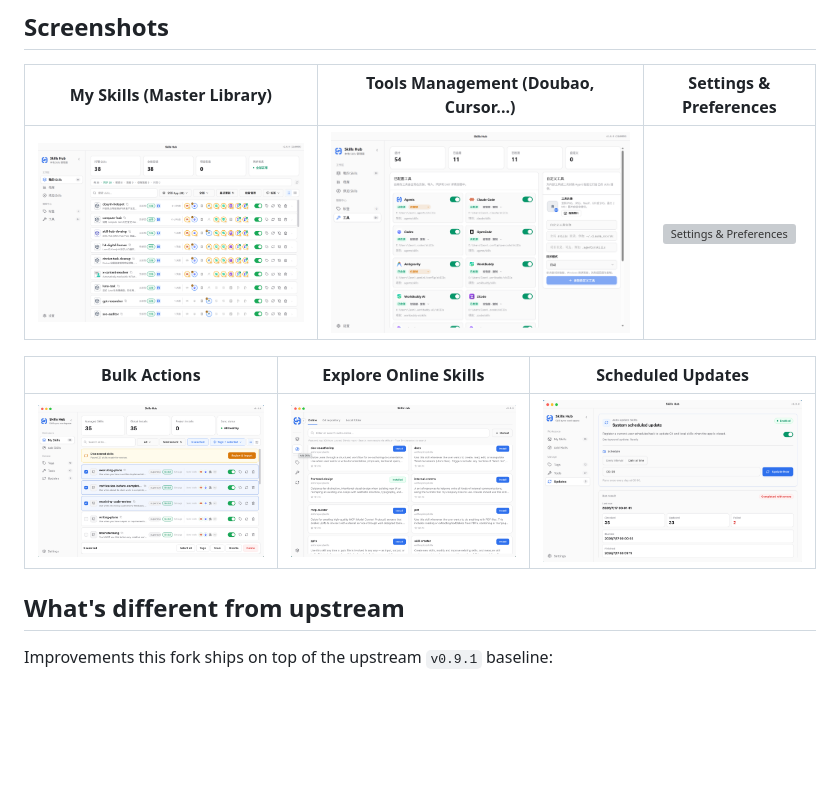
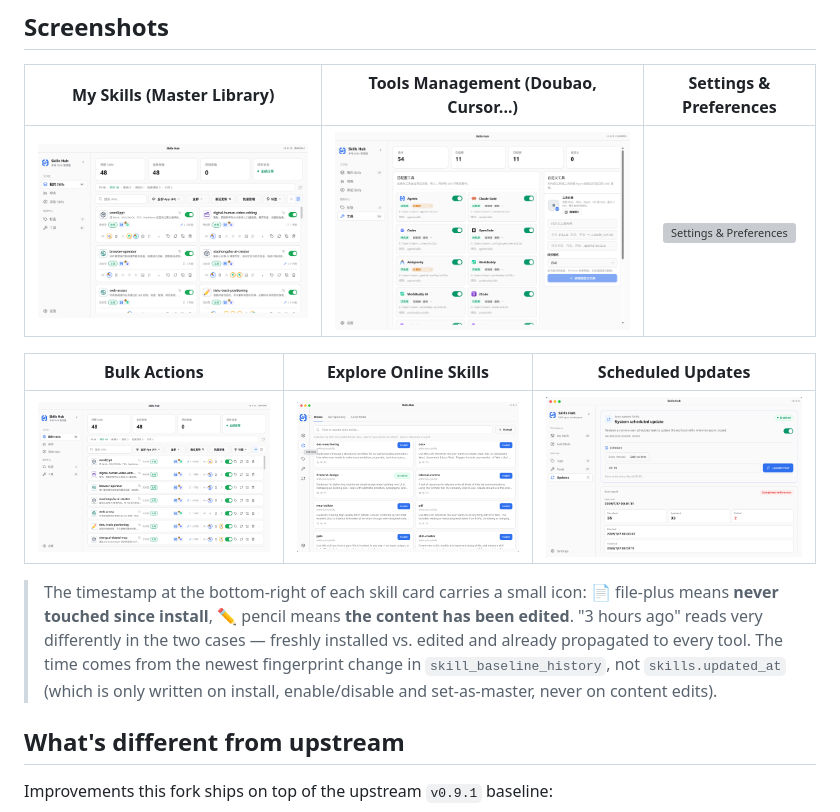
Before and after one commit to knownothing20/skills-hub-plus, a Markdown page: README.md, the part around the change. Rendered like a GitHub page; pictures changed too: docs/assets/my-skills-card-view.png, docs/assets/my-skills-list-bulk-actions.png; blank space fills up the shorter version; grey boxes are pictures that could not be loaded.

Commit message:
docs: 更新界面截图（2.0.11 实测）并说明时间戳图标语义
两张截图重抓于 v2.0.11 真实运行状态（2x 渲染，2360x1520）：
- 卡片视图：小红书显示「3 小时前 / 铅笔」，修复前是「1 天前 / 文件」
- 列表视图：同一批数据，列线保持对齐

补充 README 说明：时间取自基线历史而非 updated_at，以及两个图标的含义。

```diff
--- a/README.md
+++ b/README.md
@@ -76,6 +76,13 @@ an older version is not spread.
 | Bulk Actions | Explore Online Skills | Scheduled Updates |
 |:---:|:---:|:---:|
 | ![Bulk actions](docs/assets/my-skills-list-bulk-actions.png) | ![Explore online skills](docs/assets/explore-online-skills.png) | ![Scheduled updates](docs/assets/updates-scheduled-run.png) |
+
+> The timestamp at the bottom-right of each skill card carries a small icon:
+> 📄 file-plus means **never touched since install**, ✏️ pencil means **the content has been edited**.
+> "3 hours ago" reads very differently in the two cases — freshly installed vs. edited and already
+> propagated to every tool. The time comes from the newest fingerprint change in
+> `skill_baseline_history`, not `skills.updated_at` (which is only written on install,
+> enable/disable and set-as-master, never on content edits).
 
 ## What's different from upstream
 
```
Also changed, not shown: docs/README.zh.md (+5 -0 lines).
